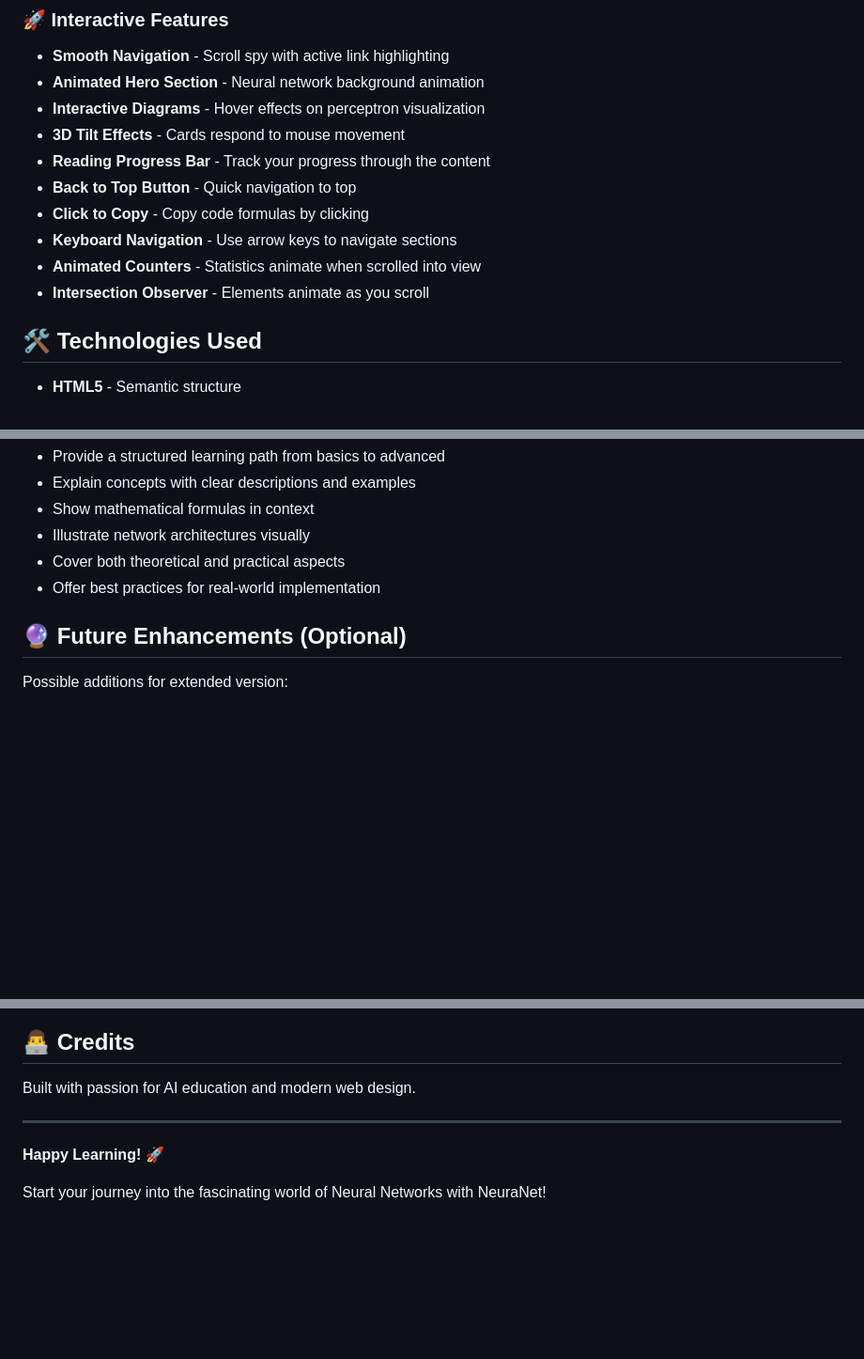
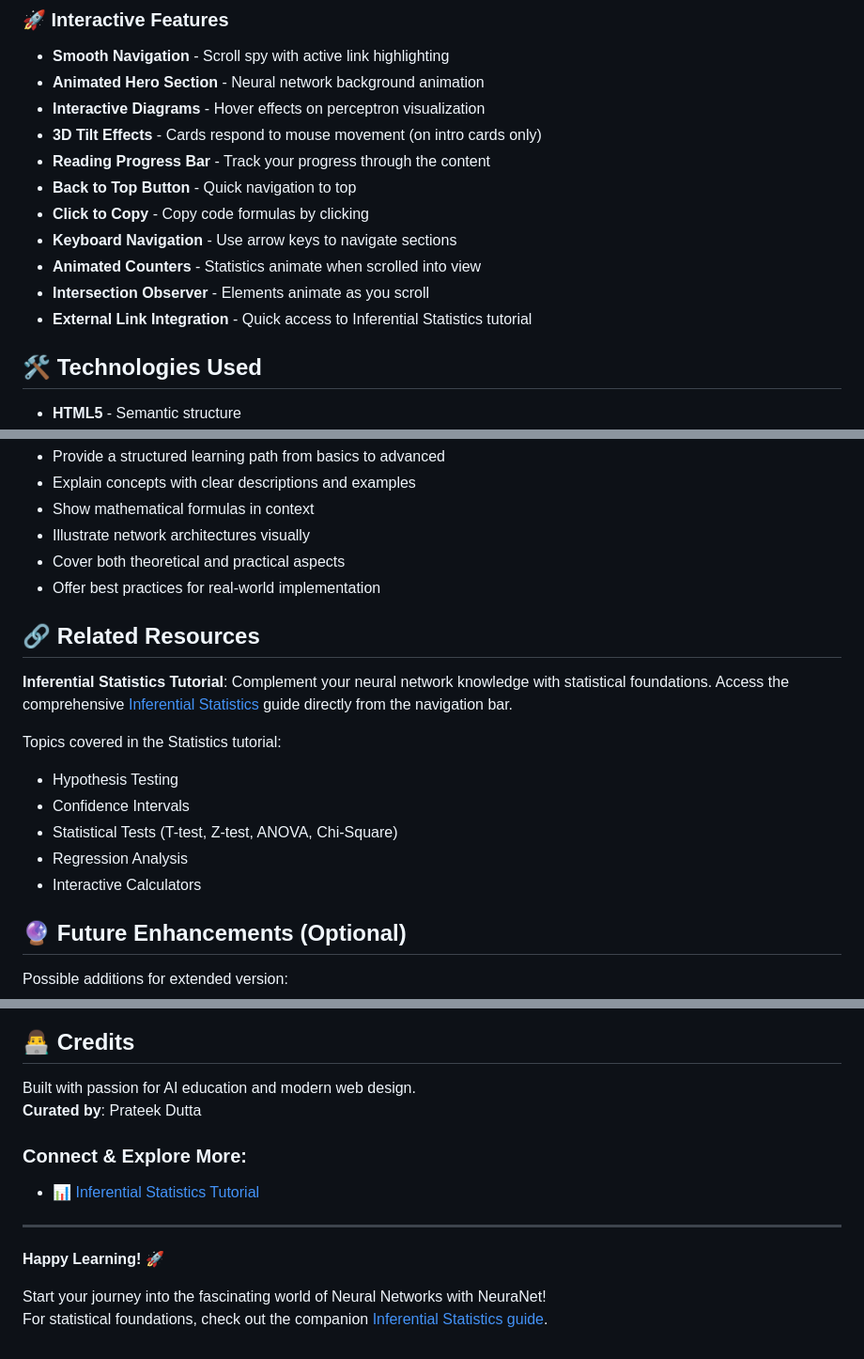
Before and after one commit to PrateekDutta2001/NeuraNet, a Markdown page: README.md, 3 parts joined by grey strips. Shown at 94% size. Rendered like a GitHub page; blank space fills up the shorter version.

Commit message:
Enhance README with related resources and updates
Added a section for related resources and updated the content for better clarity and engagement.

```diff
--- a/README.md
+++ b/README.md
@@ -24,13 +24,14 @@ A comprehensive, interactive web application for learning neural networks from b
 - **Smooth Navigation** - Scroll spy with active link highlighting
 - **Animated Hero Section** - Neural network background animation
 - **Interactive Diagrams** - Hover effects on perceptron visualization
-- **3D Tilt Effects** - Cards respond to mouse movement
+- **3D Tilt Effects** - Cards respond to mouse movement (on intro cards only)
 - **Reading Progress Bar** - Track your progress through the content
 - **Back to Top Button** - Quick navigation to top
 - **Click to Copy** - Copy code formulas by clicking
 - **Keyboard Navigation** - Use arrow keys to navigate sections
 - **Animated Counters** - Statistics animate when scrolled into view
 - **Intersection Observer** - Elements animate as you scroll
+- **External Link Integration** - Quick access to Inferential Statistics tutorial
 
 ## 🛠️ Technologies Used
 
@@ -147,6 +149,17 @@ This application is designed to:
 - Cover both theoretical and practical aspects
 - Offer best practices for real-world implementation
 
+## 🔗 Related Resources
+
+**Inferential Statistics Tutorial**: Complement your neural network knowledge with statistical foundations. Access the comprehensive [Inferential Statistics](https://prateekdutta2001.github.io/Info_Stats/) guide directly from the navigation bar.
+
+Topics covered in the Statistics tutorial:
+- Hypothesis Testing
+- Confidence Intervals
+- Statistical Tests (T-test, Z-test, ANOVA, Chi-Square)
+- Regression Analysis
+- Interactive Calculators
+
 ## 🔮 Future Enhancements (Optional)
 
 Possible additions for extended version:
@@ -166,9 +179,14 @@ Free to use for educational purposes.
 ## 👨‍💻 Credits
 
 Built with passion for AI education and modern web design.
+**Curated by**: Prateek Dutta
+
+### Connect & Explore More:
+- 📊 [Inferential Statistics Tutorial](https://prateekdutta2001.github.io/Info_Stats/)
 
 ---
 
 **Happy Learning! 🚀**
 
 Start your journey into the fascinating world of Neural Networks with NeuraNet!
+For statistical foundations, check out the companion [Inferential Statistics guide](https://prateekdutta2001.github.io/Info_Stats/).
```
Also changed, not shown: other parts of README.md (+1 -0 lines).
